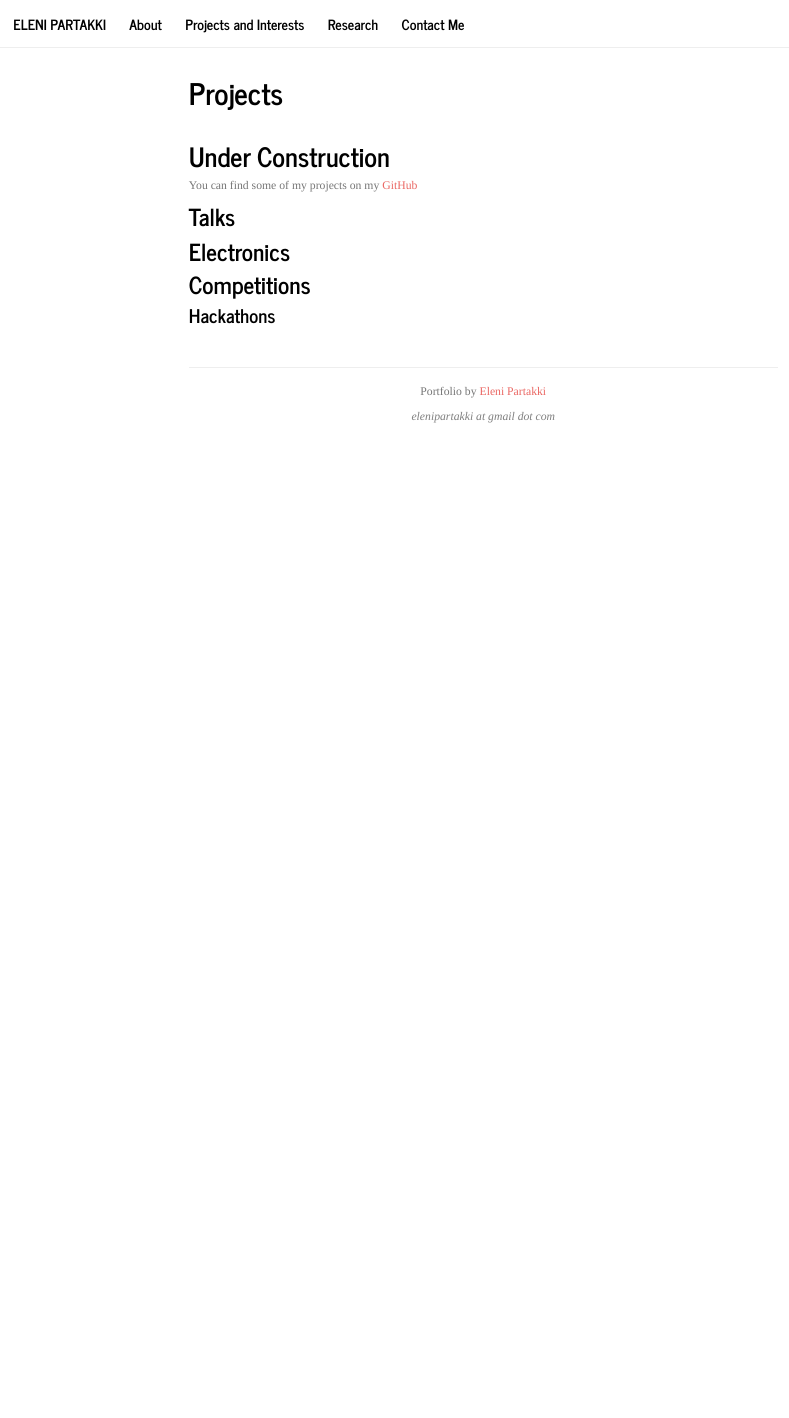
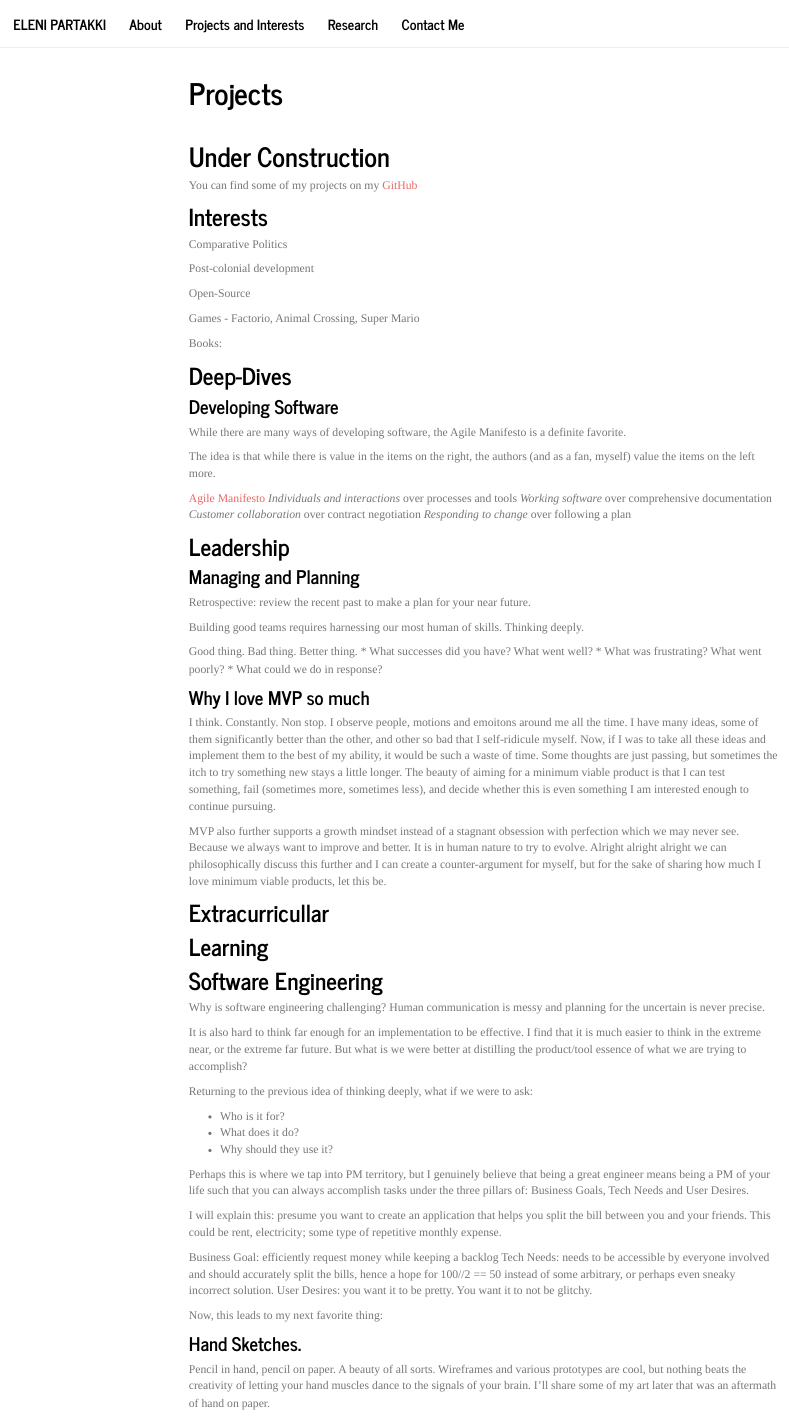
Before and after one commit to epartakki/epartakki.github.io, an R Markdown document (projects.Rmd): the page in a window 1100 px wide, from its top. Rendered offline with R 4.5, knitr and Pandoc, with nearby package versions; menus at the side of the page are left out.

Commit message:
Update projects.Rmd

```diff
--- a/projects.Rmd
+++ b/projects.Rmd
@@ -48,3 +48,78 @@ library(readr)
 You can find some of my projects on my [GitHub](https://github.com/epartakki/)
 
 
+## Interests
+Comparative Politics
+
+Post-colonial development
+
+Open-Source
+
+Games - Factorio, Animal Crossing, Super Mario
+
+Books:
+
+## Deep-Dives
+
+### Developing Software
+While there are many ways of developing software, the Agile Manifesto is a definite favorite.
+
+The idea is that while there is value in the items on the right, the authors (and as a fan, myself) value the items on the left more.
+
+[Agile Manifesto](https://agilemanifesto.org/history.html)
+*Individuals and interactions* over processes and tools
+*Working software* over comprehensive documentation
+*Customer collaboration* over contract negotiation
+*Responding to change* over following a plan
+
+## Leadership
+
+### Managing and Planning
+
+Retrospective: review the recent past to make a plan for your near future.
+
+Building good teams requires harnessing our most human of skills. Thinking deeply.
+
+Good thing. Bad thing. Better thing.
+* What successes did you have? What went well?
+* What was frustrating? What went poorly?
+* What could we do in response?
+
+
+### Why I love MVP so much
+
+I think. Constantly. Non stop. I observe people, motions and emoitons around me all the time. I have many ideas, some of them significantly better than the other, and other so bad that I self-ridicule myself. Now, if I was to take all these ideas and implement them to the best of my ability, it would be such a waste of time. Some thoughts are just passing, but sometimes the itch to try something new stays a little longer. The beauty of aiming for a minimum viable product is that I can test something, fail (sometimes more, sometimes less), and decide whether this is even something I am interested enough to continue pursuing.
+
+MVP also further supports a growth mindset instead of a stagnant obsession with perfection which we may never see. Because we always want to improve and better. It is in human nature to try to evolve. Alright alright alright we can philosophically discuss this further and I can create a counter-argument for myself, but for the sake of sharing how much I love minimum viable products, let this be.
+
+
+## Extracurricullar
+
+## Learning
+
+## Software Engineering
+
+Why is software engineering challenging?
+Human communication is messy and planning for the uncertain is never precise.
+
+It is also hard to think far enough for an implementation to be effective. I find that it is much easier to think in the extreme near, or the extreme far future. But what is we were better at distilling the product/tool essence of what we are trying to accomplish?
+
+Returning to the previous idea of thinking deeply, what if we were to ask:
+
+* Who is it for?
+* What does it do?
+* Why should they use it?
+
+Perhaps this is where we tap into PM territory, but I genuinely believe that being a great engineer means being a PM of your life such that you can always accomplish tasks under the three pillars of: Business Goals, Tech Needs and User Desires.
+
+I will explain this: presume you want to create an application that helps you split the bill between you and your friends. This could be rent, electricity; some type of repetitive monthly expense.
+
+Business Goal: efficiently request money while keeping a backlog
+Tech Needs: needs to be accessible by everyone involved and should accurately split the bills, hence a hope for 100//2 == 50 instead of some arbitrary, or perhaps even sneaky incorrect solution.
+User Desires: you want it to be pretty. You want it to not be glitchy.
+
+Now, this leads to my next favorite thing:
+
+### Hand Sketches.
+
+Pencil in hand, pencil on paper. A beauty of all sorts. Wireframes and various prototypes are cool, but nothing beats the creativity of letting your hand muscles dance to the signals of your brain. I'll share some of my art later that was an aftermath of hand on paper.
@@ -55,7 +136,7 @@ You can find some of my projects on my [GitHub](https://github.com/epartakki/)
 
 ## Competitions
 
-### Hackathons
+## Hackathons
 
 &nbsp;
 <hr />
```
Also changed, not shown: projects.Rmd (6 more changed lines).
